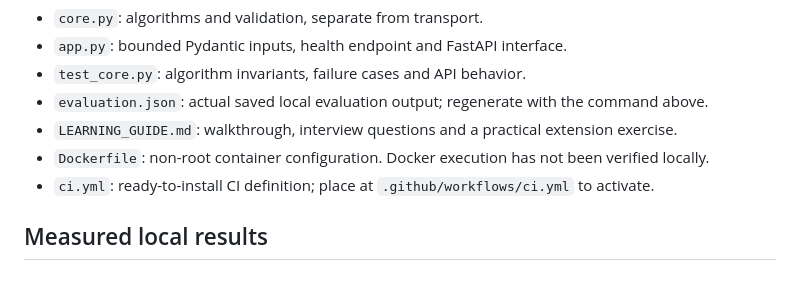
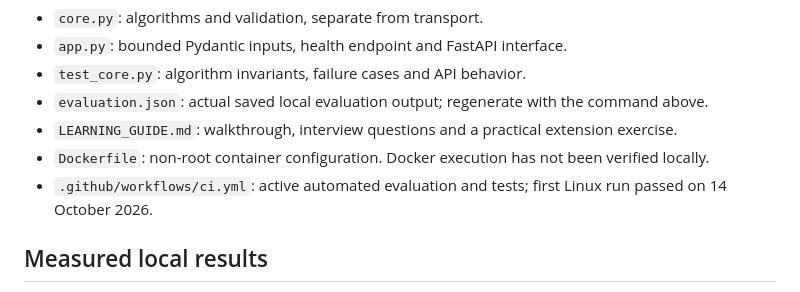
Before and after one commit to JiteshNani/evidence-desk, a Markdown page: README.md, the part around the change. GitHub-like rendering.

Commit message:
Document verified automated test run

```diff
--- a/README.md
+++ b/README.md
@@ -44,7 +44,7 @@ Documents → word chunks → TF-IDF and BM25 → rank fusion → coverage gate
 - `evaluation.json`: actual saved local evaluation output; regenerate with the command above.
 - `LEARNING_GUIDE.md`: walkthrough, interview questions and a practical extension exercise.
 - `Dockerfile`: non-root container configuration. Docker execution has not been verified locally.
-- `ci.yml`: ready-to-install CI definition; place at `.github/workflows/ci.yml` to activate.
+- `.github/workflows/ci.yml`: active automated evaluation and tests; first Linux run passed on 14 October 2026.
 
 ## Measured local results
 
```
